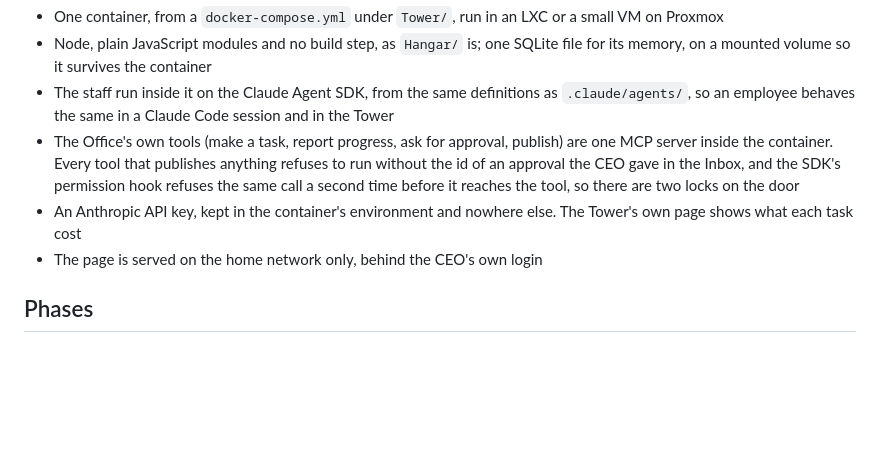
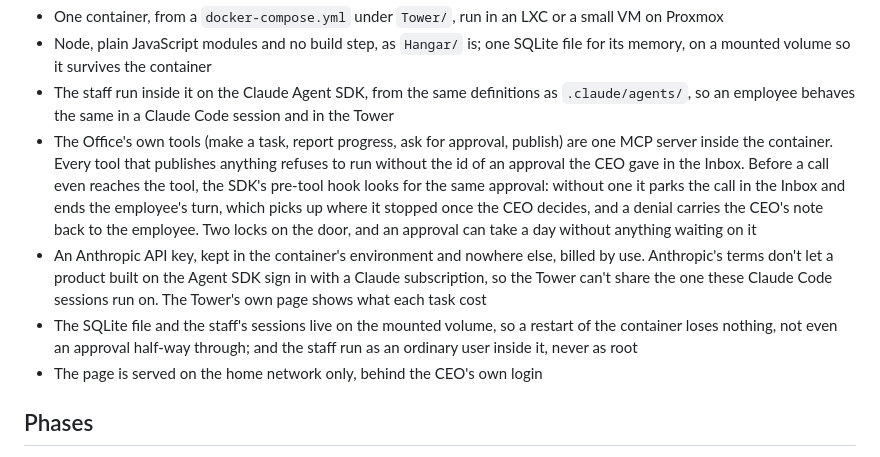
Before and after one commit to DrunkCookies0/fpv-hanger, a Markdown page: Office/README.md, the part around the change. Drawn GitHub-style; blank space fills up the shorter version.

Commit message:
The Tower's two locks, as the Agent SDK has them
The charter said the SDK's permission hook refused a publishing call a second time. What the SDK
documents is better: a pre-tool hook can defer the call, which parks it in the Inbox and ends the
employee's turn until the CEO decides, so an approval can take a day without anything waiting on
it. The charter also now says why the Tower needs an API key of its own (Anthropic's terms don't
let a product built on the SDK sign in with a Claude subscription), and that the SQLite file and
the sessions live on the mounted volume, with the staff running as an ordinary user.

Co-Authored-By: Claude Fable 5.1 <noreply@anthropic.com>
Claude-Session: https://claude.ai/code/session_01Ex81qVnGvRWmtpkexFdSHH

```diff
--- a/Office/README.md
+++ b/Office/README.md
@@ -95,8 +95,9 @@ How it is built, so that it matches the app:
 - One container, from a `docker-compose.yml` under `Tower/`, run in an LXC or a small VM on Proxmox
 - Node, plain JavaScript modules and no build step, as `Hangar/` is; one SQLite file for its memory, on a mounted volume so it survives the container
 - The staff run inside it on the Claude Agent SDK, from the same definitions as `.claude/agents/`, so an employee behaves the same in a Claude Code session and in the Tower
-- The Office's own tools (make a task, report progress, ask for approval, publish) are one MCP server inside the container. Every tool that publishes anything refuses to run without the id of an approval the CEO gave in the Inbox, and the SDK's permission hook refuses the same call a second time before it reaches the tool, so there are two locks on the door
-- An Anthropic API key, kept in the container's environment and nowhere else. The Tower's own page shows what each task cost
+- The Office's own tools (make a task, report progress, ask for approval, publish) are one MCP server inside the container. Every tool that publishes anything refuses to run without the id of an approval the CEO gave in the Inbox. Before a call even reaches the tool, the SDK's pre-tool hook looks for the same approval: without one it parks the call in the Inbox and ends the employee's turn, which picks up where it stopped once the CEO decides, and a denial carries the CEO's note back to the employee. Two locks on the door, and an approval can take a day without anything waiting on it
+- An Anthropic API key, kept in the container's environment and nowhere else, billed by use. Anthropic's terms don't let a product built on the Agent SDK sign in with a Claude subscription, so the Tower can't share the one these Claude Code sessions run on. The Tower's own page shows what each task cost
+- The SQLite file and the staff's sessions live on the mounted volume, so a restart of the container loses nothing, not even an approval half-way through; and the staff run as an ordinary user inside it, never as root
 - The page is served on the home network only, behind the CEO's own login
 
 ## Phases
```
